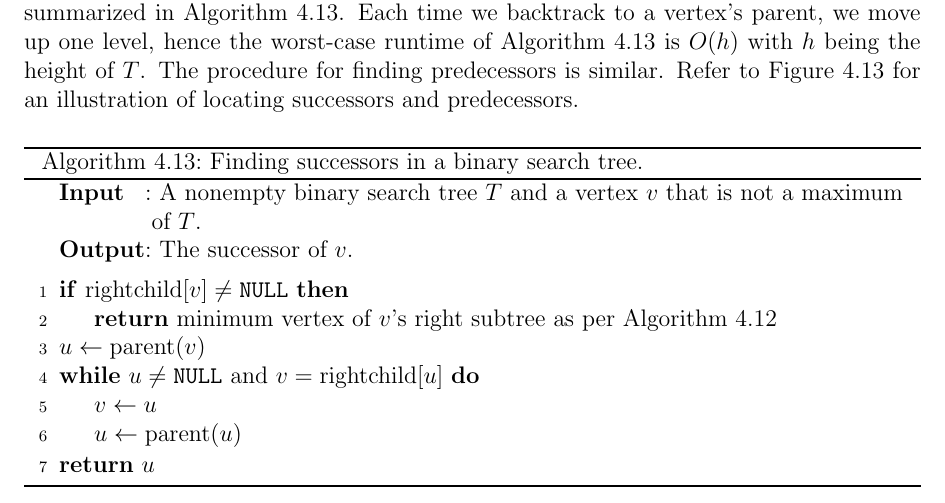
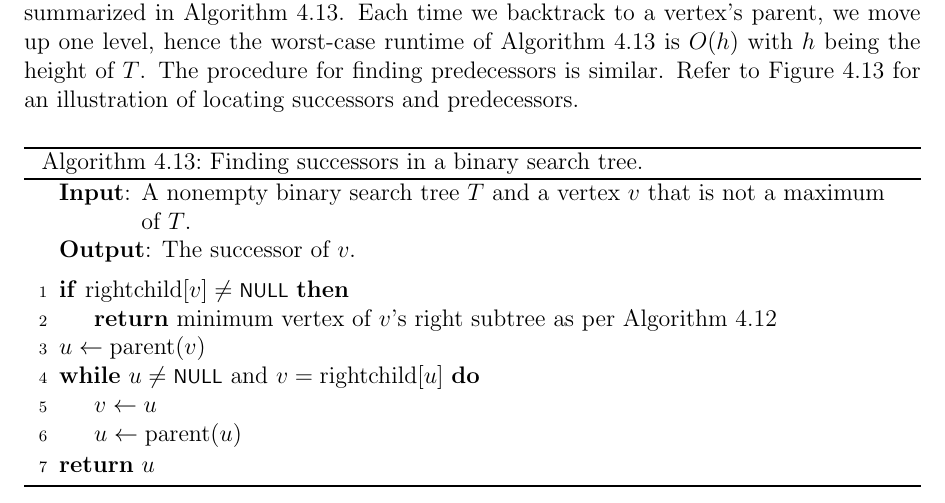
Before and after one commit to IMCG/graph-theory-algorithms-book, a LaTeX thesis (book.tex, which reads algorithm/tree-data-structures/binary-search-tree-successors.tex): part of page 164 of 276, cut so that both start at the same text. Compiled offline with pdfLaTeX.

Commit message:
typo fixes in algorithm for finding successors in a binary search tree

```diff
--- a/algorithm/tree-data-structures/binary-search-tree-successors.tex
+++ b/algorithm/tree-data-structures/binary-search-tree-successors.tex
@@ -13,21 +13,22 @@
 \SetAlgoNoLine
 %%
 %% data section
-\SetKwInOut{Input}{Input}
-\SetKwInOut{Output}{Output}
+\SetKwData{NULL}{\footnotesize{NULL}}
 %%
-%% input/output
-\Input{A nonempty binary search tree $T$ and a vertex $v$ that is not
+%% input
+\KwIn{A nonempty binary search tree $T$ and a vertex $v$ that is not
   a maximum of $T$.}
-\Output{The successor of $v$.}
+%%
+%% output
+\KwOut{The successor of $v$.}
 \BlankLine
 %%
 %% algorithm body
-\If{\rm $\rightChild[v] \neq \texttt{NULL}$}{
+\If{$\rightChild[v] \neq \NULL$}{
   \Return minimum vertex of $v$'s right subtree as per Algorithm~\ref{alg:tree_data_structures:binary_search_tree_minimum_key}\;
 }
 $u \assign \parent(v)$\;
-\While{\rm $u \neq \texttt{NULL}$ and $v = \rightChild[u]$}{
+\While{\rm $u \neq \NULL$ and $v = \rightChild[u]$}{
   $v \assign u$\;
   $u \assign \parent(u)$\;
 }
```
